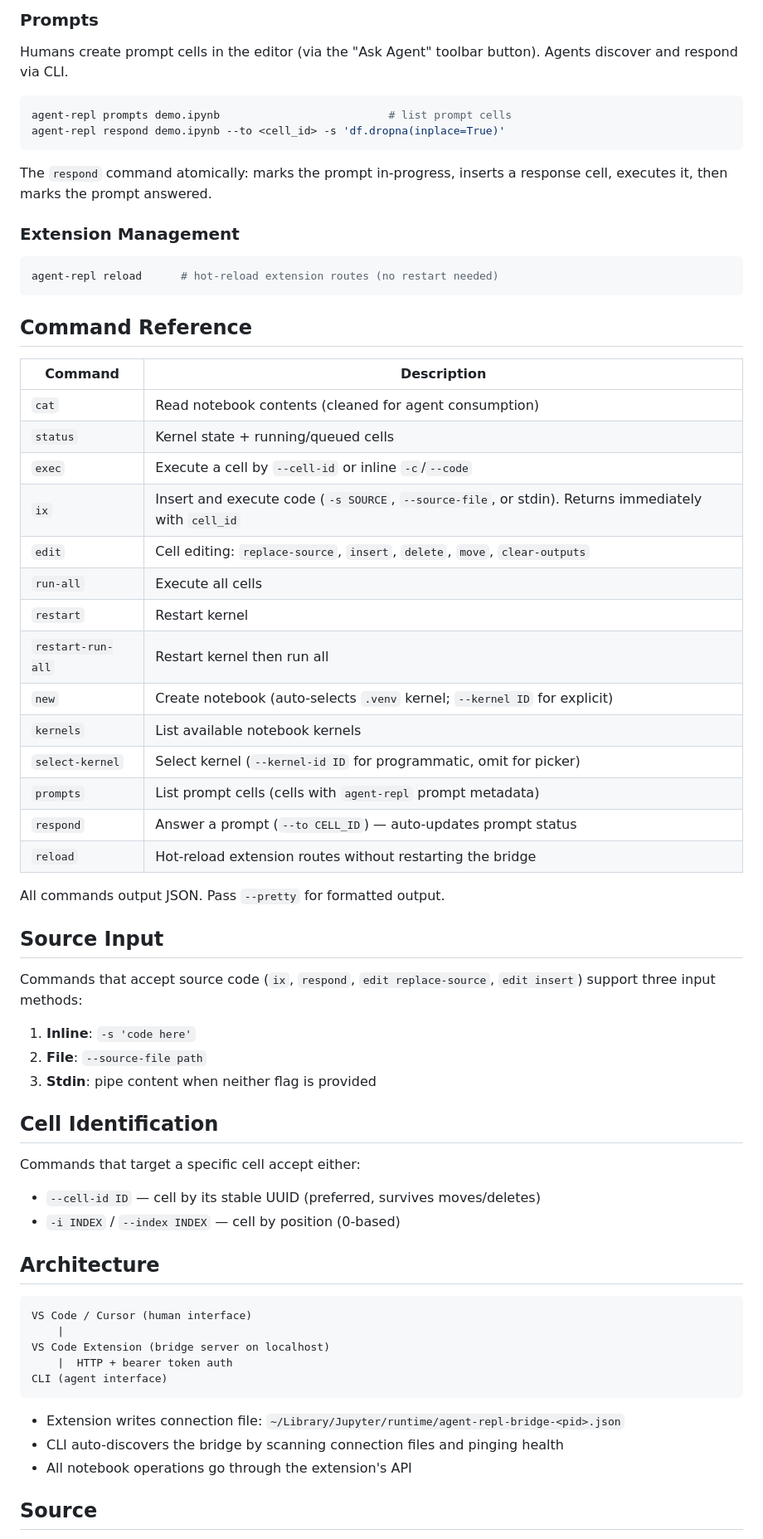
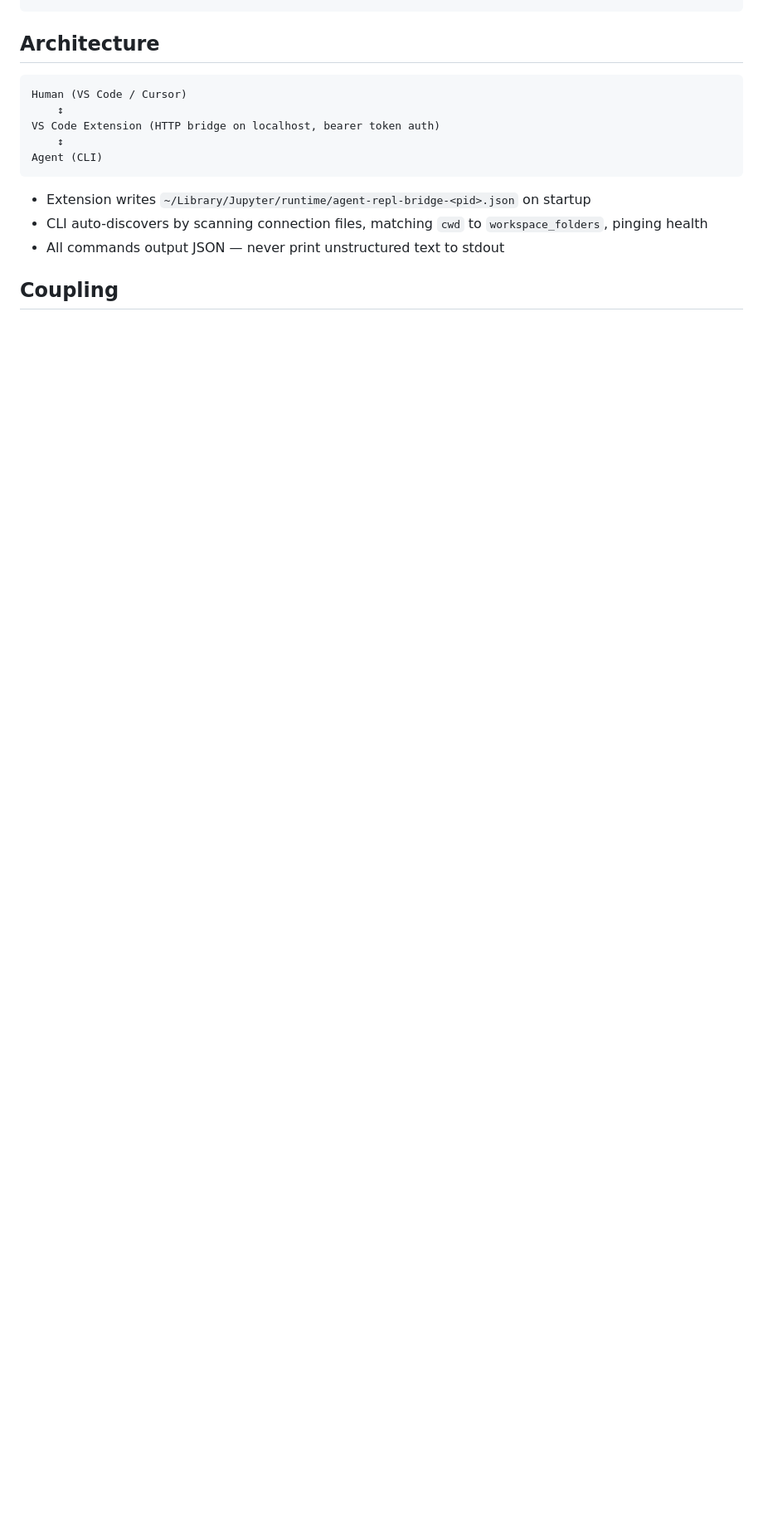
Before and after one commit to gilad-rubin/agent-repl, a Markdown page: AGENTS.md, the part around one of its changes. Shown at 83% size. GitHub-like rendering; blank space fills up the shorter version.

````diff
--- a/AGENTS.md
+++ b/AGENTS.md
@@ -82,68 +14,17 @@ agent-repl restart-run-all demo.ipynb
-### Prompts
-
-Humans create prompt cells in the editor (via the "Ask Agent" toolbar button). Agents discover and respond via CLI.
-
-```bash
-agent-repl prompts demo.ipynb                          # list prompt cells
-agent-repl respond demo.ipynb --to <cell_id> -s 'df.dropna(inplace=True)'
-```
-
-The `respond` command atomically: marks the prompt in-progress, inserts a response cell, executes it, then marks the prompt answered.
-
-### Extension Management
-
-```bash
-agent-repl reload      # hot-reload extension routes (no restart needed)
-```
-
-## Command Reference
-
-| Command | Description |
-|---------|-------------|
-| `cat` | Read notebook contents (cleaned for agent consumption) |
-| `status` | Kernel state + running/queued cells |
-| `exec` | Execute a cell by `--cell-id` or inline `-c`/`--code` |
-| `ix` | Insert and execute code (`-s SOURCE`, `--source-file`, or stdin). Returns immediately with `cell_id` |
-| `edit` | Cell editing: `replace-source`, `insert`, `delete`, `move`, `clear-outputs` |
-| `run-all` | Execute all cells |
-| `restart` | Restart kernel |
-| `restart-run-all` | Restart kernel then run all |
-| `new` | Create notebook (auto-selects `.venv` kernel; `--kernel ID` for explicit) |
-| `kernels` | List available notebook kernels |
-| `select-kernel` | Select kernel (`--kernel-id ID` for programmatic, omit for picker) |
-| `prompts` | List prompt cells (cells with `agent-repl` prompt metadata) |
-| `respond` | Answer a prompt (`--to CELL_ID`) — auto-updates prompt status |
-| `reload` | Hot-reload extension routes without restarting the bridge |
-
-All commands output JSON. Pass `--pretty` for formatted output.
-
-## Source Input
-
-Commands that accept source code (`ix`, `respond`, `edit replace-source`, `edit insert`) support three input methods:
-
-1. **Inline**: `-s 'code here'`
-2. **File**: `--source-file path`
-3. **Stdin**: pipe content when neither flag is provided
-
-## Cell Identification
-
-Commands that target a specific cell accept either:
-- `--cell-id ID` — cell by its stable UUID (preferred, survives moves/deletes)
-- `-i INDEX` / `--index INDEX` — cell by position (0-based)
 
 ## Architecture
 
 ```
-VS Code / Cursor (human interface)
-    |
-VS Code Extension (bridge server on localhost)
-    |  HTTP + bearer token auth
-CLI (agent interface)
+Human (VS Code / Cursor)
+    ↕
+VS Code Extension (HTTP bridge on localhost, bearer token auth)
+    ↕
+Agent (CLI)
 ```
 
-- Extension writes connection file: `~/Library/Jupyter/runtime/agent-repl-bridge-<pid>.json`
-- CLI auto-discovers the bridge by scanning connection files and pinging health
-- All notebook operations go through the extension's API
+- Extension writes `~/Library/Jupyter/runtime/agent-repl-bridge-<pid>.json` on startup
+- CLI auto-discovers by scanning connection files, matching `cwd` to `workspace_folders`, pinging health
+- All commands output JSON — never print unstructured text to stdout
 
-## Source
+## Coupling
 
````
Also changed, not shown: other parts of AGENTS.md (+60 -78 lines), SKILL.md (+63 -93 lines).
